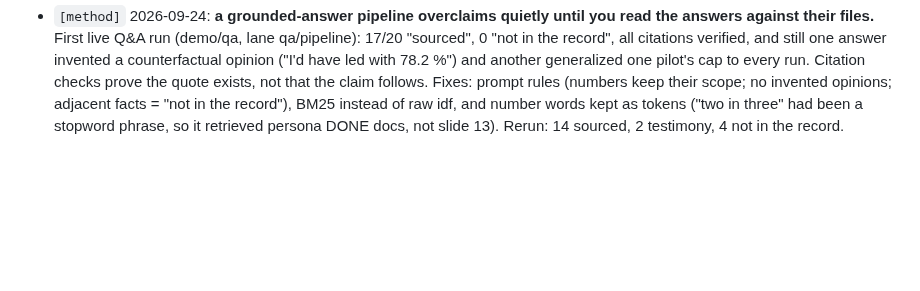
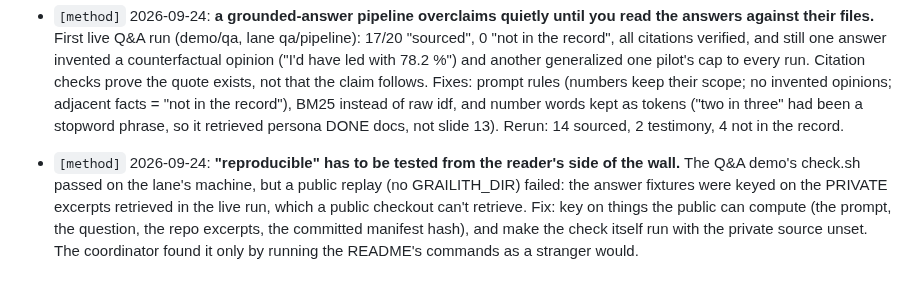
Before and after one commit to gsornsen/htsysadath, a Markdown page: docs/project/lessons-learned.md, the part around the change. Rendered like a GitHub page; blank space fills up the shorter version.

Commit message:
project: lesson — test reproducibility from the public side (a fixture key leaked a private input)
Co-Authored-By: Claude Opus 5.5 (1M context) <noreply@anthropic.com>
Claude-Session: https://claude.ai/code/session_016npEobfYAe8BQwo1YdaQwN

```diff
--- a/docs/project/lessons-learned.md
+++ b/docs/project/lessons-learned.md
@@ -160,3 +160,10 @@ entry; link the finding or commit that proves it.
   instead of raw idf, and number words kept as tokens ("two in three" had been a stopword
   phrase, so it retrieved persona DONE docs, not slide 13). Rerun: 14 sourced, 2 testimony,
   4 not in the record.
+
+- `[method]` 2026-09-24: **"reproducible" has to be tested from the reader's side of the wall.** The
+  Q&A demo's check.sh passed on the lane's machine, but a public replay (no GRAILITH_DIR) failed:
+  the answer fixtures were keyed on the PRIVATE excerpts retrieved in the live run, which a public
+  checkout can't retrieve. Fix: key on things the public can compute (the prompt, the question, the
+  repo excerpts, the committed manifest hash), and make the check itself run with the private source
+  unset. The coordinator found it only by running the README's commands as a stranger would.
```
